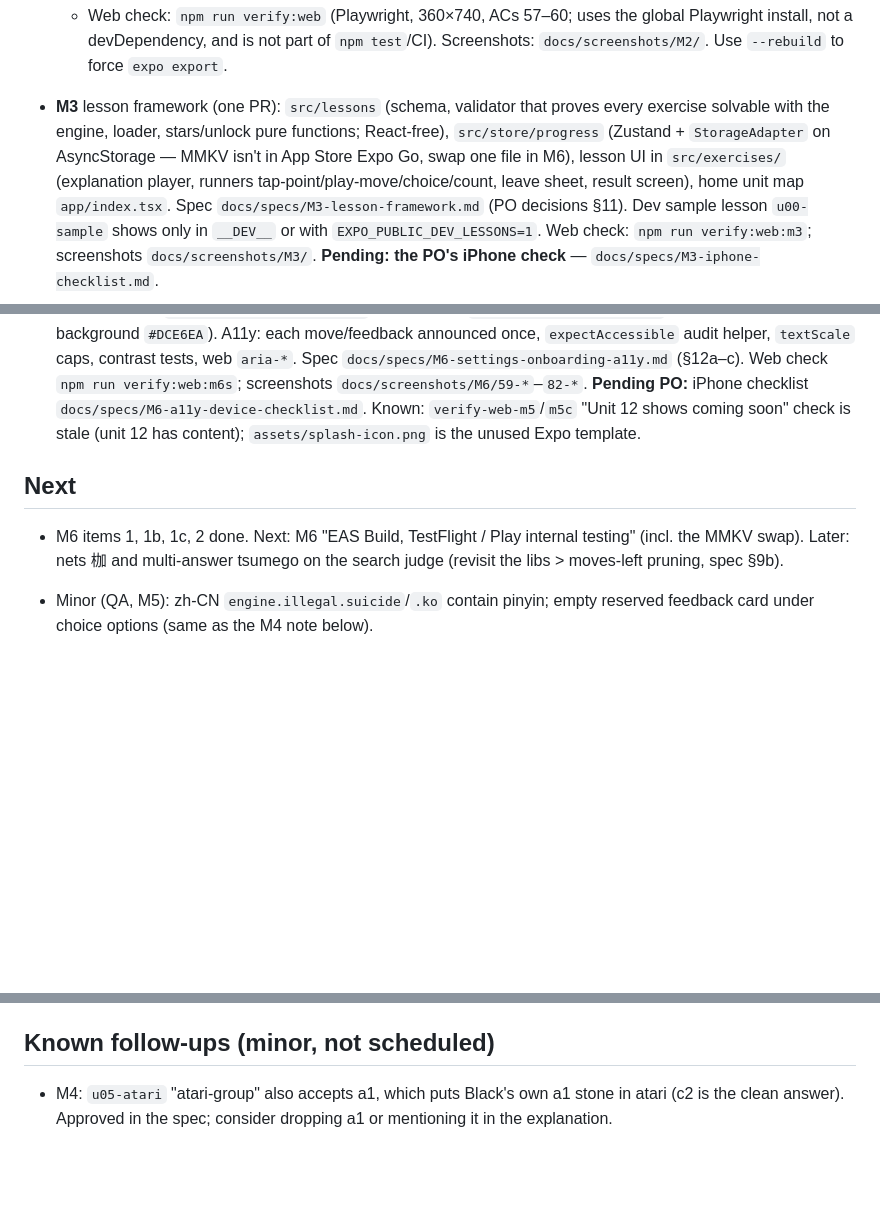
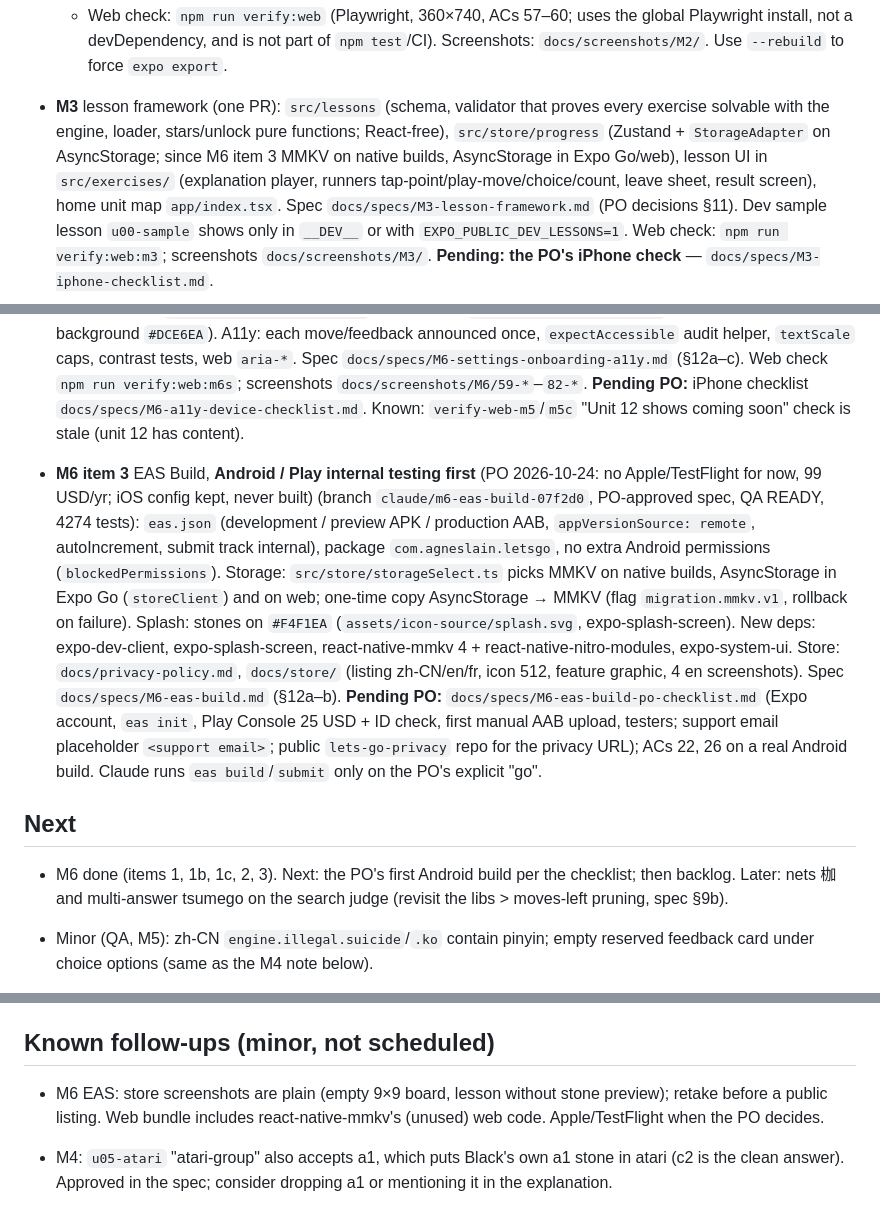
Before and after one commit to Agnes-Lain/let-s-GO, a Markdown page: docs/STATUS.md, 3 parts joined by grey strips. GitHub-like rendering; blank space fills up the shorter version.

Commit message:
M6 EAS build: tick roadmap, update STATUS
Co-Authored-By: Claude Opus 5.5 <noreply@anthropic.com>

```diff
--- a/docs/STATUS.md
+++ b/docs/STATUS.md
@@ -19,8 +19,7 @@ Read this + `CLAUDE.md`, then continue. Keep it short; update it at the end of e
 
 - **M3** lesson framework (one PR): `src/lessons` (schema, validator that proves every exercise
   solvable with the engine, loader, stars/unlock pure functions; React-free), `src/store/progress`
-  (Zustand + `StorageAdapter` on AsyncStorage — MMKV isn't in App Store Expo Go, swap one file in
-  M6), lesson UI in `src/exercises/` (explanation player, runners tap-point/play-move/choice/count,
+  (Zustand + `StorageAdapter` on AsyncStorage; since M6 item 3 MMKV on native builds, AsyncStorage in Expo Go/web), lesson UI in `src/exercises/` (explanation player, runners tap-point/play-move/choice/count,
   leave sheet, result screen), home unit map `app/index.tsx`. Spec `docs/specs/M3-lesson-framework.md`
   (PO decisions §11). Dev sample lesson `u00-sample` shows only in `__DEV__` or with
   `EXPO_PUBLIC_DEV_LESSONS=1`. Web check: `npm run verify:web:m3`; screenshots `docs/screenshots/M3/`.
@@ -96,11 +95,22 @@ Read this + `CLAUDE.md`, then continue. Keep it short; update it at the end of e
   → PNGs, adaptive background `#DCE6EA`). A11y: each move/feedback announced once, `expectAccessible` audit helper, `textScale` caps,
   contrast tests, web `aria-*`. Spec `docs/specs/M6-settings-onboarding-a11y.md` (§12a–c). Web check `npm run verify:web:m6s`;
   screenshots `docs/screenshots/M6/59-*`–`82-*`. **Pending PO:** iPhone checklist `docs/specs/M6-a11y-device-checklist.md`.
-  Known: `verify-web-m5`/`m5c` "Unit 12 shows coming soon" check is stale (unit 12 has content); `assets/splash-icon.png` is the
-  unused Expo template.
+  Known: `verify-web-m5`/`m5c` "Unit 12 shows coming soon" check is stale (unit 12 has content).
+
+- **M6 item 3** EAS Build, **Android / Play internal testing first** (PO 2026-10-24: no Apple/TestFlight for now, 99 USD/yr;
+  iOS config kept, never built) (branch `claude/m6-eas-build-07f2d0`, PO-approved spec, QA READY, 4274 tests): `eas.json`
+  (development / preview APK / production AAB, `appVersionSource: remote`, autoIncrement, submit track internal), package
+  `com.agneslain.letsgo`, no extra Android permissions (`blockedPermissions`). Storage: `src/store/storageSelect.ts` picks MMKV
+  on native builds, AsyncStorage in Expo Go (`storeClient`) and on web; one-time copy AsyncStorage → MMKV (flag `migration.mmkv.v1`,
+  rollback on failure). Splash: stones on `#F4F1EA` (`assets/icon-source/splash.svg`, expo-splash-screen). New deps: expo-dev-client,
+  expo-splash-screen, react-native-mmkv 4 + react-native-nitro-modules, expo-system-ui. Store: `docs/privacy-policy.md`,
+  `docs/store/` (listing zh-CN/en/fr, icon 512, feature graphic, 4 en screenshots). Spec `docs/specs/M6-eas-build.md` (§12a–b).
+  **Pending PO:** `docs/specs/M6-eas-build-po-checklist.md` (Expo account, `eas init`, Play Console 25 USD + ID check, first manual
+  AAB upload, testers; support email placeholder `<support email>`; public `lets-go-privacy` repo for the privacy URL); ACs 22, 26 on a
+  real Android build. Claude runs `eas build`/`submit` only on the PO's explicit "go".
 
 ## Next
-- M6 items 1, 1b, 1c, 2 done. Next: M6 "EAS Build, TestFlight / Play internal testing" (incl. the MMKV swap). Later: nets 枷 and multi-answer tsumego on the
+- M6 done (items 1, 1b, 1c, 2, 3). Next: the PO's first Android build per the checklist; then backlog. Later: nets 枷 and multi-answer tsumego on the
   search judge (revisit the libs > moves-left pruning, spec §9b).
 - Minor (QA, M5): zh-CN `engine.illegal.suicide`/`.ko` contain pinyin; empty reserved feedback
   card under choice options (same as the M4 note below).
@@ -136,6 +146,8 @@ Read this + `CLAUDE.md`, then continue. Keep it short; update it at the end of e
     with `CHROMIUM_PATH` (local Chrome) and `PLAYWRIGHT_PATH` (a `playwright-core` install).
 
 ## Known follow-ups (minor, not scheduled)
+- M6 EAS: store screenshots are plain (empty 9×9 board, lesson without stone preview); retake before a public listing.
+  Web bundle includes react-native-mmkv's (unused) web code. Apple/TestFlight when the PO decides.
 - M4: `u05-atari` "atari-group" also accepts a1, which puts Black's own a1 stone in atari (c2 is
   the clean answer). Approved in the spec; consider dropping a1 or mentioning it in the explanation.
 - M4: before an answer, choice/count screens show the reserved feedback card as an empty white box
```
Also changed, not shown: docs/ROADMAP.md (+1 -1 lines).
